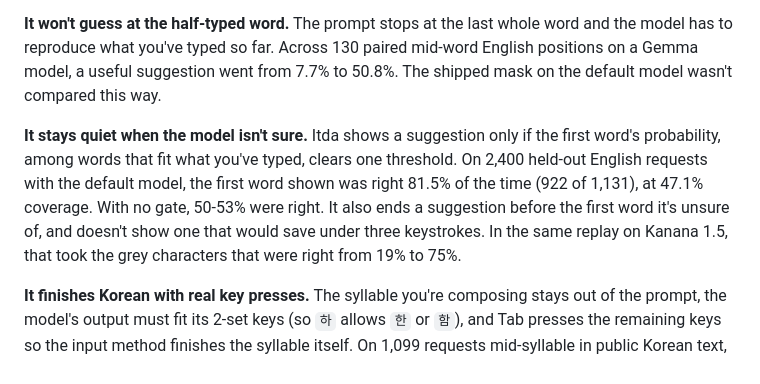
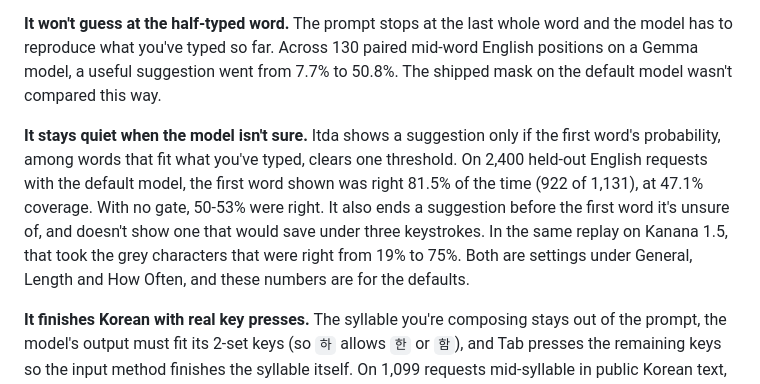
Before and after one commit to hrsong99/halftype, a Markdown page: README.md, the part around the change. GitHub-like rendering.

```diff
--- a/README.md
+++ b/README.md
@@ -43,7 +43,7 @@ Most tools in this category go quiet while you compose Hangul, or suggest from a
 
 **It won't guess at the half-typed word.** The prompt stops at the last whole word and the model has to reproduce what you've typed so far. Across 130 paired mid-word English positions on a Gemma model, a useful suggestion went from 7.7% to 50.8%. The shipped mask on the default model wasn't compared this way.
 
-**It stays quiet when the model isn't sure.** Itda shows a suggestion only if the first word's probability, among words that fit what you've typed, clears one threshold. On 2,400 held-out English requests with the default model, the first word shown was right 81.5% of the time (922 of 1,131), at 47.1% coverage. With no gate, 50-53% were right. It also ends a suggestion before the first word it's unsure of, and doesn't show one that would save under three keystrokes. In the same replay on Kanana 1.5, that took the grey characters that were right from 19% to 75%.
+**It stays quiet when the model isn't sure.** Itda shows a suggestion only if the first word's probability, among words that fit what you've typed, clears one threshold. On 2,400 held-out English requests with the default model, the first word shown was right 81.5% of the time (922 of 1,131), at 47.1% coverage. With no gate, 50-53% were right. It also ends a suggestion before the first word it's unsure of, and doesn't show one that would save under three keystrokes. In the same replay on Kanana 1.5, that took the grey characters that were right from 19% to 75%. Both are settings under General, Length and How Often, and these numbers are for the defaults.
 
 **It finishes Korean with real key presses.** The syllable you're composing stays out of the prompt, the model's output must fit its 2-set keys (so `하` allows `한` or `함`), and Tab presses the remaining keys so the input method finishes the syllable itself. On 1,099 requests mid-syllable in public Korean text, keystrokes saved per request went from 0 when sending the syllable to the model to 0.69. It costs more wrong suggestions: 18.2% of those requests, against 8.4%.
 
```
Also changed, not shown: docs/measuring.md (+14 -0 lines), docs/media/window-general.png, 6 other files.
